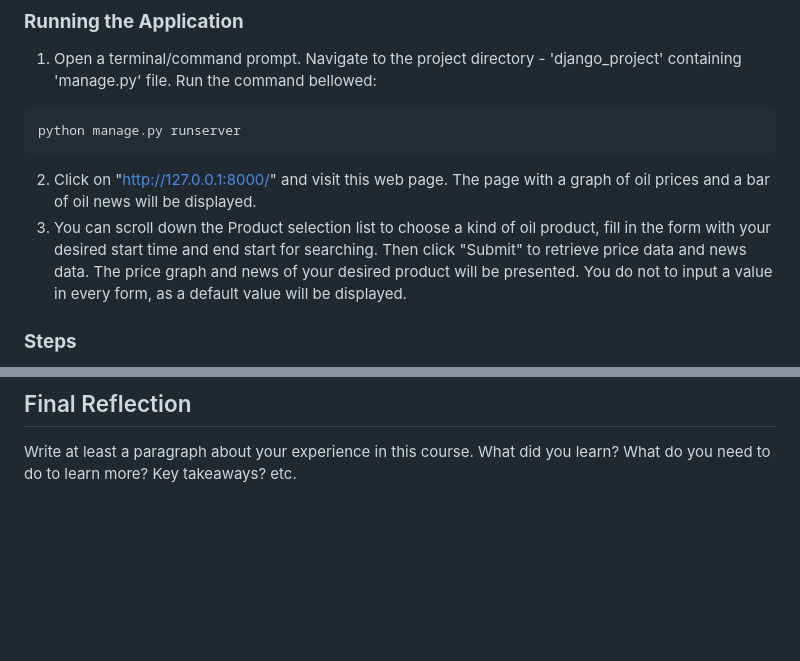
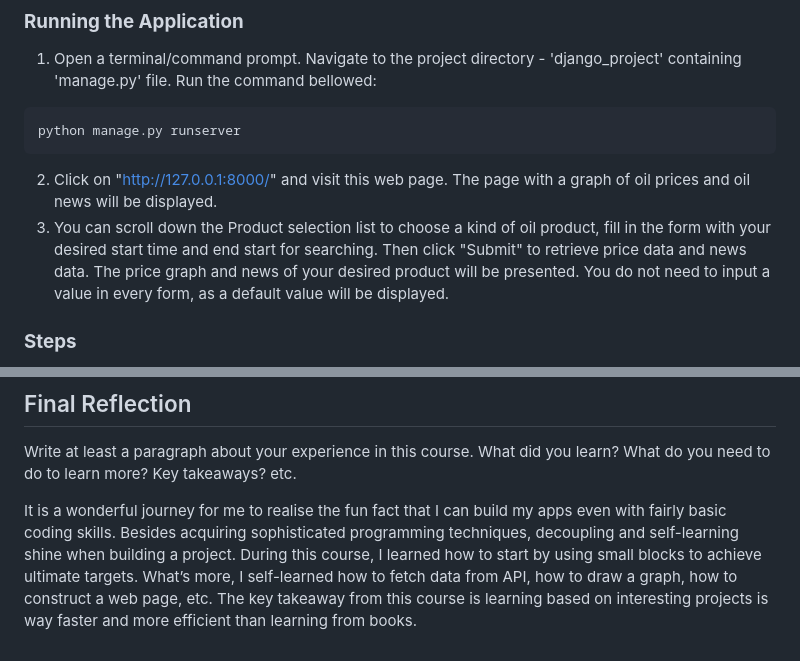
Before and after one commit to Alyssajin/cs5001FinalProject, a Markdown page: README.md, 2 parts joined by grey strips. Drawn GitHub-style; blank space fills up the shorter version.

Commit message:
Merge remote-tracking branch 'origin/main'

````diff
--- a/README.md
+++ b/README.md
@@ -56,8 +56,8 @@ How do we run your project? What should we do to see it in action? - Note this i
 ```python
 python manage.py runserver
 ```
-2. Click on "http://127.0.0.1:8000/" and visit this web page. The page with a graph of oil prices and a bar of oil news will be displayed.
-3. You can scroll down the Product selection list to choose a kind of oil product, fill in the form with your desired start time and end start for searching. Then click "Submit" to retrieve price data and news data. The price graph and news of your desired product will be presented. You do not to input a value in every form, as a default value will be displayed.
+2. Click on "http://127.0.0.1:8000/" and visit this web page. The page with a graph of oil prices and oil news will be displayed.
+3. You can scroll down the Product selection list to choose a kind of oil product, fill in the form with your desired start time and end start for searching. Then click "Submit" to retrieve price data and news data. The price graph and news of your desired product will be presented. You do not need to input a value in every form, as a default value will be displayed.
 
 ### **Steps**
 1. Visit "http://127.0.0.1:8000/". You will see the home page.
@@ -243,3 +243,5 @@ Also, the data processing part is immature. In future, I will focus more on how
 
 ## Final Reflection
 Write at least a paragraph about your experience in this course. What did you learn? What do you need to do to learn more? Key takeaways? etc.
+
+It is a wonderful journey for me to realise the fun fact that I can build my apps even with fairly basic coding skills. Besides acquiring sophisticated programming techniques, decoupling and self-learning shine when building a project. During this course, I learned how to start by using small blocks to achieve ultimate targets. What’s more, I self-learned how to fetch data from API, how to draw a graph, how to construct a web page, etc. The key takeaway from this course is learning based on interesting projects is way faster and more efficient than learning from books.
````
